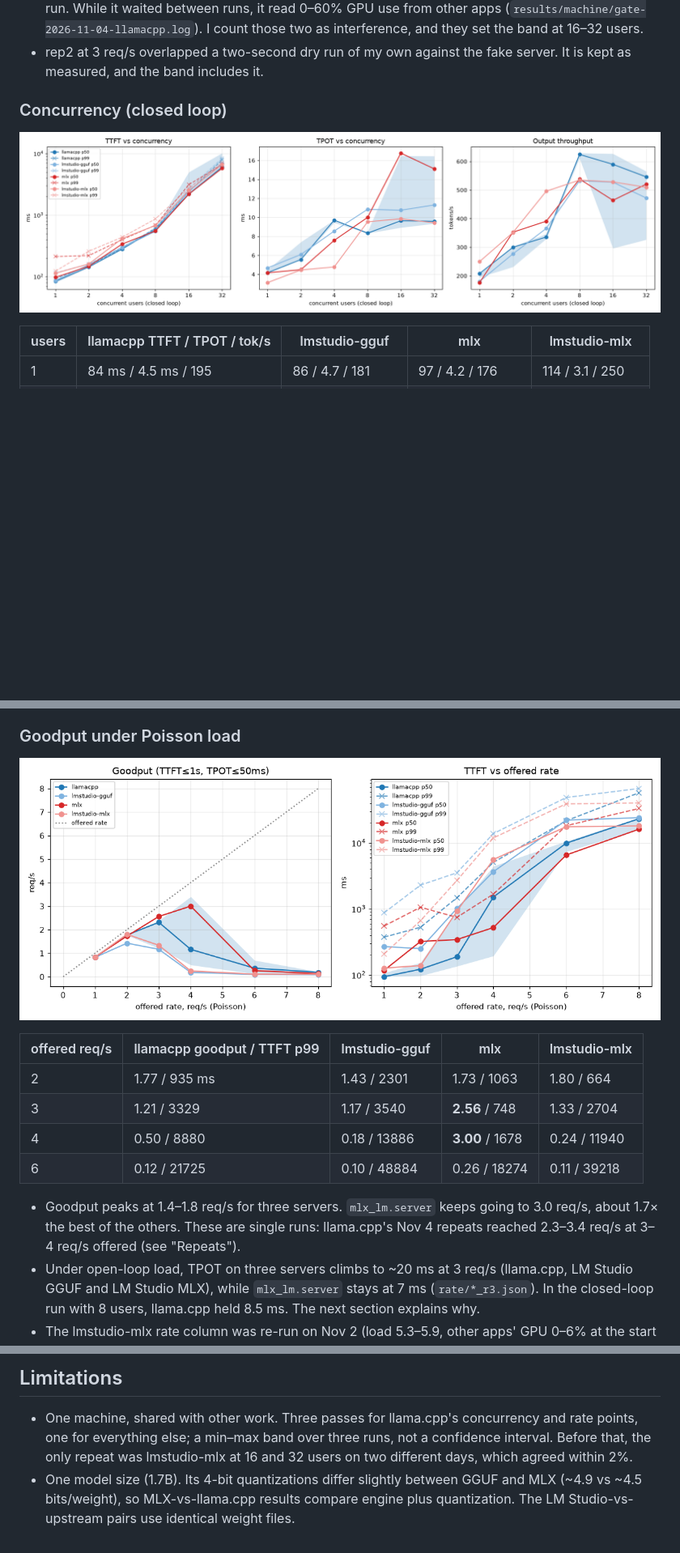
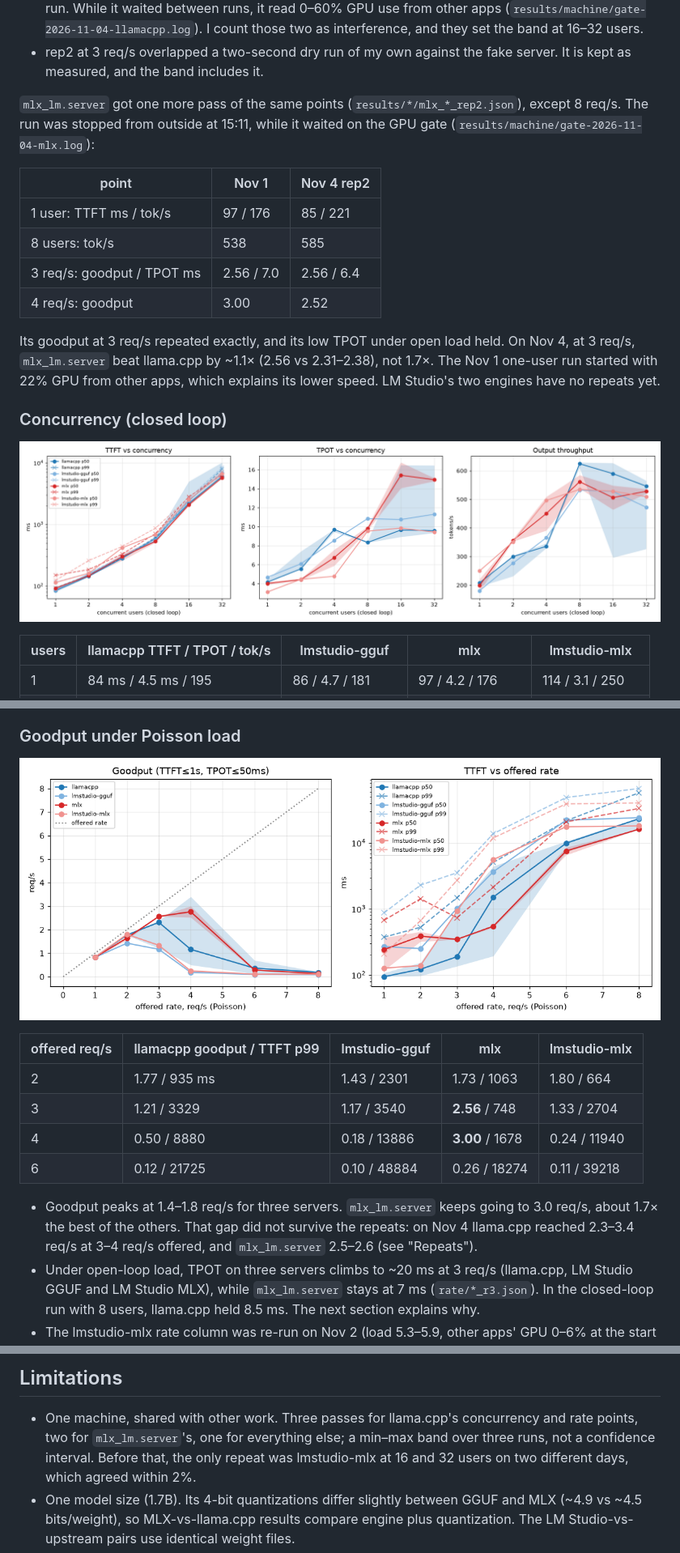
Before and after one commit to midat-fx/serve-bench, a Markdown page: README.md, 3 parts joined by grey strips. Shown at 81% size. Drawn GitHub-style; pictures changed too: docs/img/concurrency.png, docs/img/rate.png; blank space fills up the shorter version.

Commit message:
Repeats for mlx_lm.server (one more pass, Nov 4): its goodput at 3 req/s repeats, the 1.7x lead over llama.cpp does not

```diff
--- a/README.md
+++ b/README.md
@@ -106,6 +106,22 @@ below use.
   the band at 16–32 users.
 - rep2 at 3 req/s overlapped a two-second dry run of my own against the fake server. It is kept as
   measured, and the band includes it.
+
+`mlx_lm.server` got one more pass of the same points (`results/*/mlx_*_rep2.json`), except
+8 req/s. The run was stopped from outside at 15:11, while it waited on the GPU gate
+(`results/machine/gate-2026-11-04-mlx.log`):
+
+| point | Nov 1 | Nov 4 rep2 |
+|---|---|---|
+| 1 user: TTFT ms / tok/s | 97 / 176 | 85 / 221 |
+| 8 users: tok/s | 538 | 585 |
+| 3 req/s: goodput / TPOT ms | 2.56 / 7.0 | 2.56 / 6.4 |
+| 4 req/s: goodput | 3.00 | 2.52 |
+
+Its goodput at 3 req/s repeated exactly, and its low TPOT under open load held. On Nov 4, at
+3 req/s, `mlx_lm.server` beat llama.cpp by ~1.1× (2.56 vs 2.31–2.38), not 1.7×. The Nov 1 one-user
+run started with 22% GPU from other apps, which explains its lower speed. LM Studio's two engines
+have no repeats yet.
 
 ### Concurrency (closed loop)
 
@@ -142,8 +158,8 @@ below use.
 | 6 | 0.12 / 21725 | 0.10 / 48884 | 0.26 / 18274 | 0.11 / 39218 |
 
 - Goodput peaks at 1.4–1.8 req/s for three servers. `mlx_lm.server` keeps going to
-  3.0 req/s, about 1.7× the best of the others. These are single runs: llama.cpp's Nov 4 repeats
-  reached 2.3–3.4 req/s at 3–4 req/s offered (see "Repeats").
+  3.0 req/s, about 1.7× the best of the others. That gap did not survive the repeats: on Nov 4
+  llama.cpp reached 2.3–3.4 req/s at 3–4 req/s offered, and `mlx_lm.server` 2.5–2.6 (see "Repeats").
 - Under open-loop load, TPOT on three servers climbs to ~20 ms at 3 req/s (llama.cpp,
   LM Studio GGUF and LM Studio MLX), while `mlx_lm.server` stays at 7 ms (`rate/*_r3.json`).
   In the closed-loop run with 8 users, llama.cpp held 8.5 ms. The next section explains why.
@@ -246,7 +262,7 @@ LM Studio does not report `cached_tokens`.
 ## Limitations
 
 - One machine, shared with other work. Three passes for llama.cpp's concurrency and rate points,
-  one for everything else; a min–max band over three runs, not a confidence interval.
+  two for `mlx_lm.server`'s, one for everything else; a min–max band over three runs, not a confidence interval.
   Before that, the only repeat was lmstudio-mlx at 16 and 32 users on two different days, which
   agreed within 2%.
 - One model size (1.7B). Its 4-bit quantizations differ slightly between GGUF and MLX
```
Also changed, not shown: other parts of README.md (+2 -2 lines), results/SUMMARY.md (+22 -11 lines), 13 other files.
